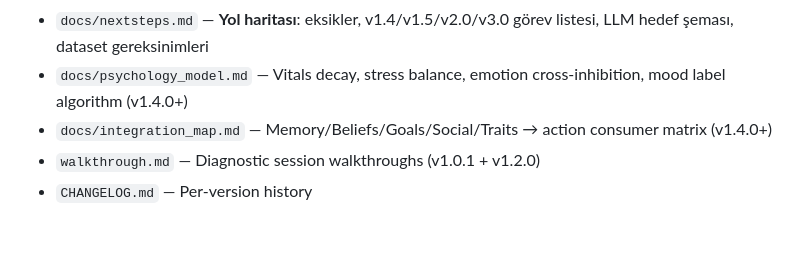
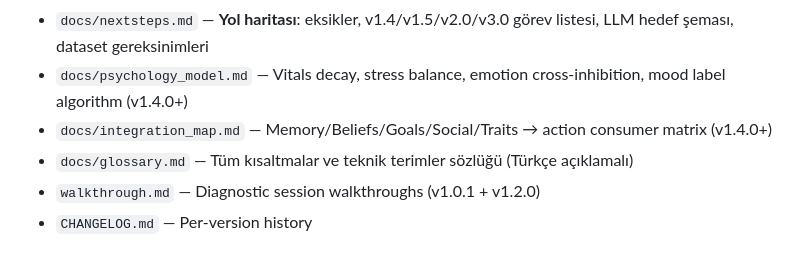
Before and after one commit to Karyabla55/npc-sim, a Markdown page: CLAUDE.md, the part around the change. GitHub-like rendering.

```diff
--- a/CLAUDE.md
+++ b/CLAUDE.md
@@ -172,6 +172,7 @@ LLM only fires on: `threat ≥ 0.8` OR `HP drop ≥ 15`. All other ticks use Uti
 - `docs/nextsteps.md` — **Yol haritası**: eksikler, v1.4/v1.5/v2.0/v3.0 görev listesi, LLM hedef şeması, dataset gereksinimleri
 - `docs/psychology_model.md` — Vitals decay, stress balance, emotion cross-inhibition, mood label algorithm (v1.4.0+)
 - `docs/integration_map.md` — Memory/Beliefs/Goals/Social/Traits → action consumer matrix (v1.4.0+)
+- `docs/glossary.md` — Tüm kısaltmalar ve teknik terimler sözlüğü (Türkçe açıklamalı)
 - `walkthrough.md` — Diagnostic session walkthroughs (v1.0.1 + v1.2.0)
 - `CHANGELOG.md` — Per-version history
 
```
Also changed, not shown: docs/glossary.md (added, +299 -0 lines).
